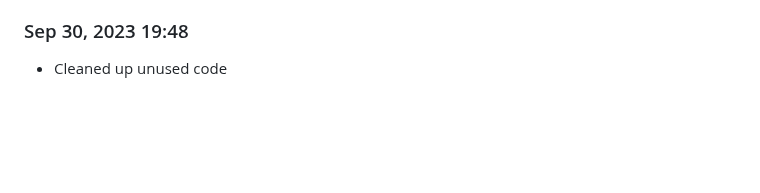
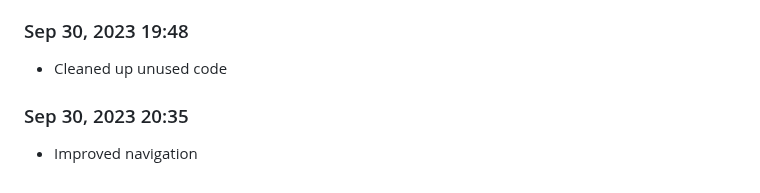
Before and after one commit to Shiva-Bajpai/SB--Games, a Markdown page: devlog.md, the part around the change. GitHub-like rendering; blank space fills up the shorter version.

Commit message:
feat: improve formatting

```diff
--- a/devlog.md
+++ b/devlog.md
@@ -1693,3 +1693,6 @@ Daily progress notes.
 
 ### Sep 30, 2023 19:48
 - Cleaned up unused code
+
+### Sep 30, 2023 20:35
+- Improved navigation
```
